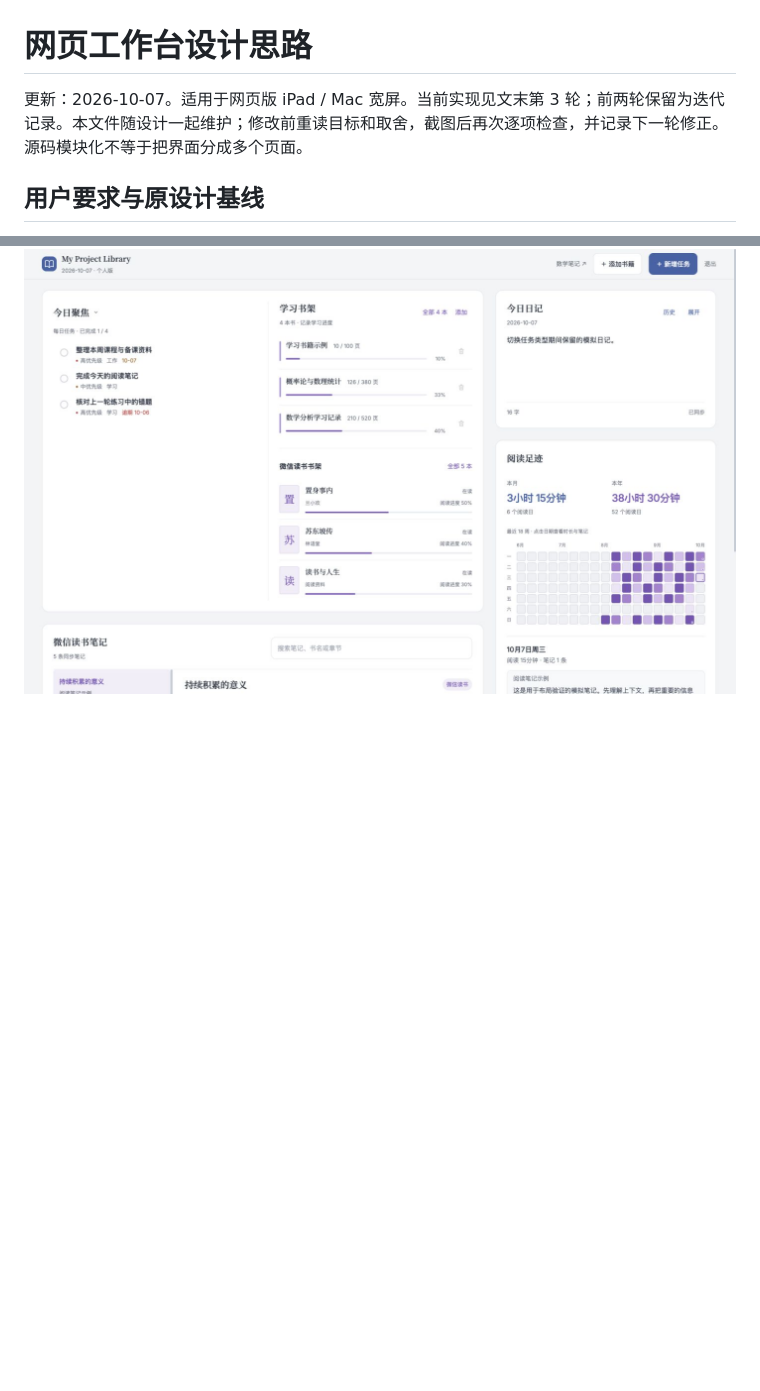
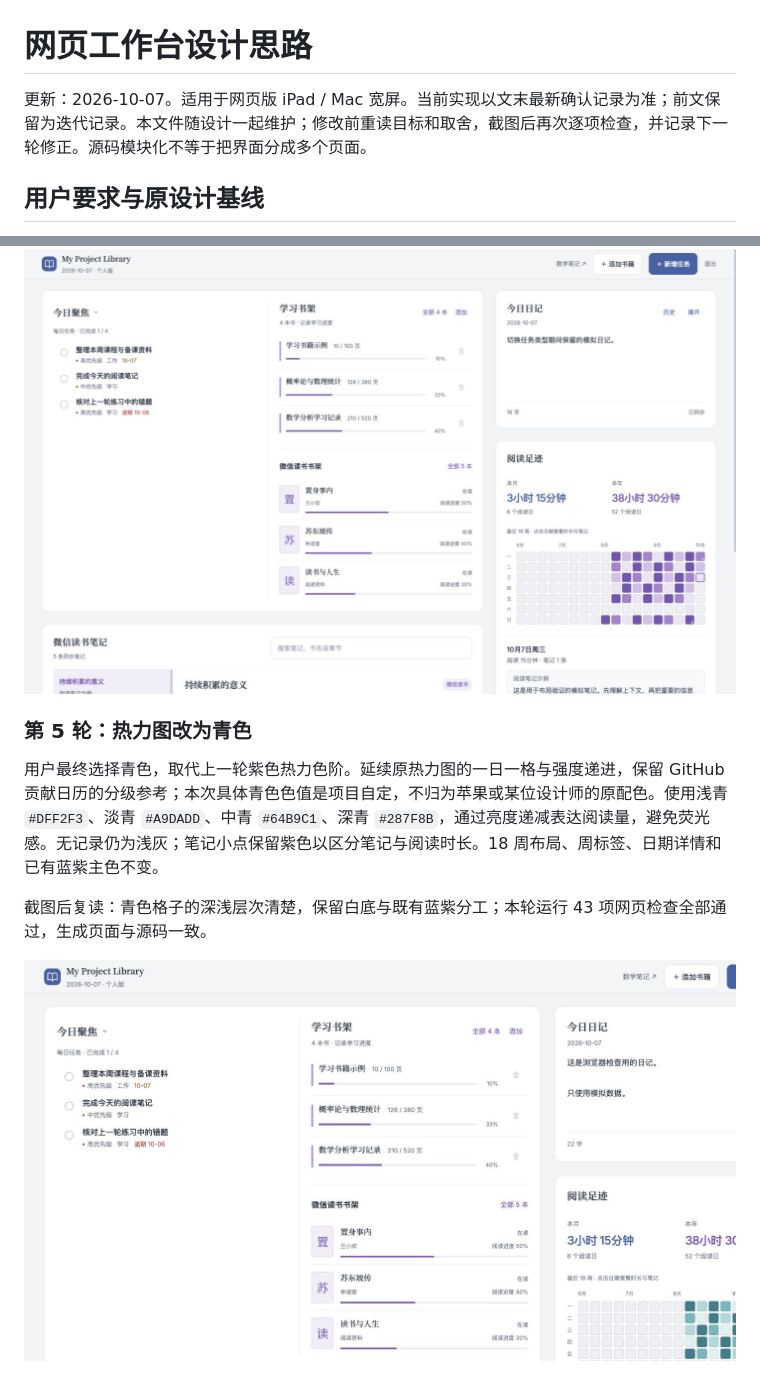
Before and after one commit to yangminggulab/dx-weread, a Markdown page: web/docs/设计思路.md, 2 parts joined by grey strips. GitHub-like rendering; pictures changed too: web/docs/previews/workbench-cyan.png (added); blank space fills up the shorter version.

Commit message:
style(web): use muted cyan reading heatmap

```diff
--- a/web/docs/设计思路.md
+++ b/web/docs/设计思路.md
@@ -1,6 +1,6 @@
 # 网页工作台设计思路
 
-更新：2026-10-07。适用于网页版 iPad / Mac 宽屏。当前实现见文末第 3 轮；前两轮保留为迭代记录。本文件随设计一起维护；修改前重读目标和取舍，截图后再次逐项检查，并记录下一轮修正。源码模块化不等于把界面分成多个页面。
+更新：2026-10-07。适用于网页版 iPad / Mac 宽屏。当前实现以文末最新确认记录为准；前文保留为迭代记录。本文件随设计一起维护；修改前重读目标和取舍，截图后再次逐项检查，并记录下一轮修正。源码模块化不等于把界面分成多个页面。
 
 ## 用户要求与原设计基线
 
@@ -157,3 +157,12 @@ Jony Ive 所说的秩序在本轮落为“同一类内容连续”：每日、
 最终布局为左列单一任务类型完整列表；阅读采用蓝紫分工，热力图采用原布局的紫色色阶。浏览器验证每日 / 每周 / 长期切换、日期详情、Escape 返回和 iPad 1024px 无横向溢出；未出现运行错误。43 项网页、31 项 Worker、21 项本地 Python 检查通过；相关同步协议另经过 Apple 52 项与小程序 7 项合成检查。使用模拟数据验证界面，部署后只做只读检查。
 
 ![最终紫色版本（模拟数据）](previews/workbench-purple.png)
+
+
+### 第 5 轮：热力图改为青色
+
+用户最终选择青色，取代上一轮紫色热力色阶。延续原热力图的一日一格与强度递进，保留 GitHub 贡献日历的分级参考；本次具体青色色值是项目自定，不归为苹果或某位设计师的原配色。使用浅青 `#DFF2F3`、淡青 `#A9DADD`、中青 `#64B9C1`、深青 `#287F8B`，通过亮度递减表达阅读量，避免荧光感。无记录仍为浅灰；笔记小点保留紫色以区分笔记与阅读时长。18 周布局、周标签、日期详情和已有蓝紫主色不变。
+
+截图后复读：青色格子的深浅层次清楚，保留白底与既有蓝紫分工；本轮运行 43 项网页检查全部通过，生成页面与源码一致。
+
+![青色热力图（模拟数据）](previews/workbench-cyan.png)
```
Also changed, not shown: 2 other files.
